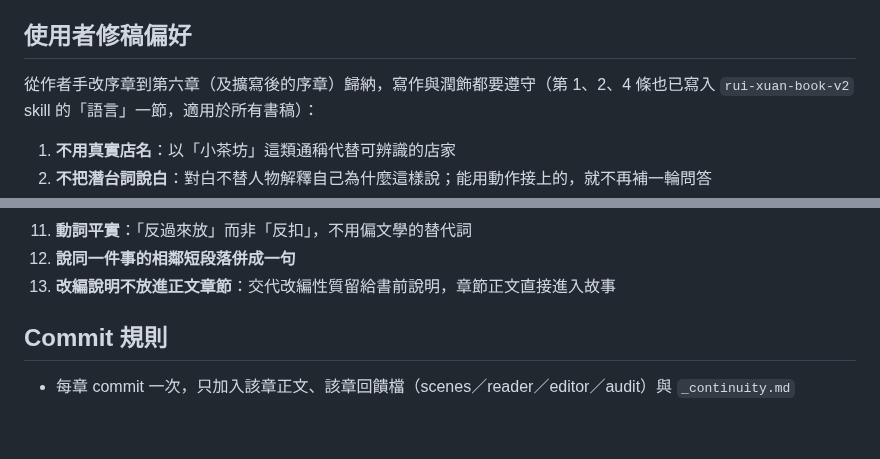
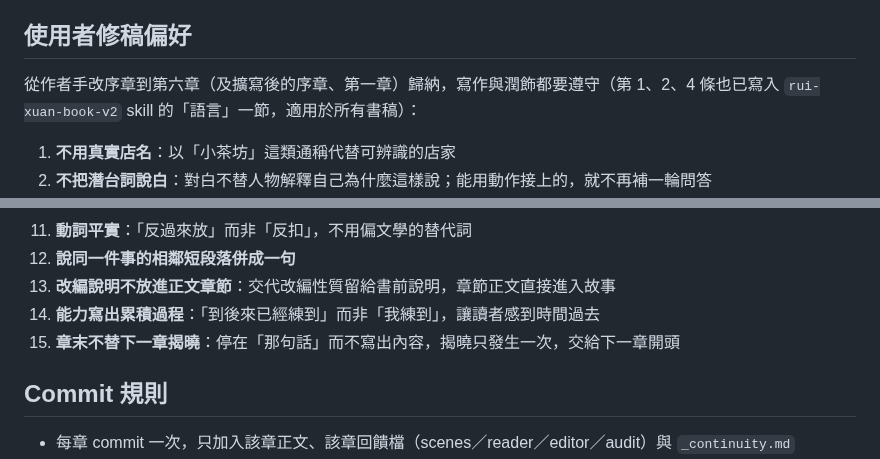
Before and after one commit to Rayyyyyyyyyyyyyyyyyyyy/book-reader, a Markdown page: docs/book-v2-workflow.md, 2 parts joined by grey strips. GitHub-like rendering; blank space fills up the shorter version.

```diff
--- a/docs/book-v2-workflow.md
+++ b/docs/book-v2-workflow.md
@@ -67,7 +67,7 @@ Codex 的即時過程直接輸出在執行腳本的 terminal（由 Claude 在背
 
 ## 使用者修稿偏好
 
-從作者手改序章到第六章（及擴寫後的序章）歸納，寫作與潤飾都要遵守（第 1、2、4 條也已寫入 `rui-xuan-book-v2` skill 的「語言」一節，適用於所有書稿）：
+從作者手改序章到第六章（及擴寫後的序章、第一章）歸納，寫作與潤飾都要遵守（第 1、2、4 條也已寫入 `rui-xuan-book-v2` skill 的「語言」一節，適用於所有書稿）：
 
 1. **不用真實店名**：以「小茶坊」這類通稱代替可辨識的店家
 2. **不把潛台詞說白**：對白不替人物解釋自己為什麼這樣說；能用動作接上的，就不再補一輪問答
@@ -82,6 +82,8 @@ Codex 的即時過程直接輸出在執行腳本的 terminal（由 Claude 在背
 11. **動詞平實**：「反過來放」而非「反扣」，不用偏文學的替代詞
 12. **說同一件事的相鄰短段落併成一句**
 13. **改編說明不放進正文章節**：交代改編性質留給書前說明，章節正文直接進入故事
+14. **能力寫出累積過程**：「到後來已經練到」而非「我練到」，讓讀者感到時間過去
+15. **章末不替下一章揭曉**：停在「那句話」而不寫出內容，揭曉只發生一次，交給下一章開頭
 
 ## Commit 規則
 
```
Also changed, not shown: book-reader/book-v2/01-十一點的電話.md (+1 -3 lines).
